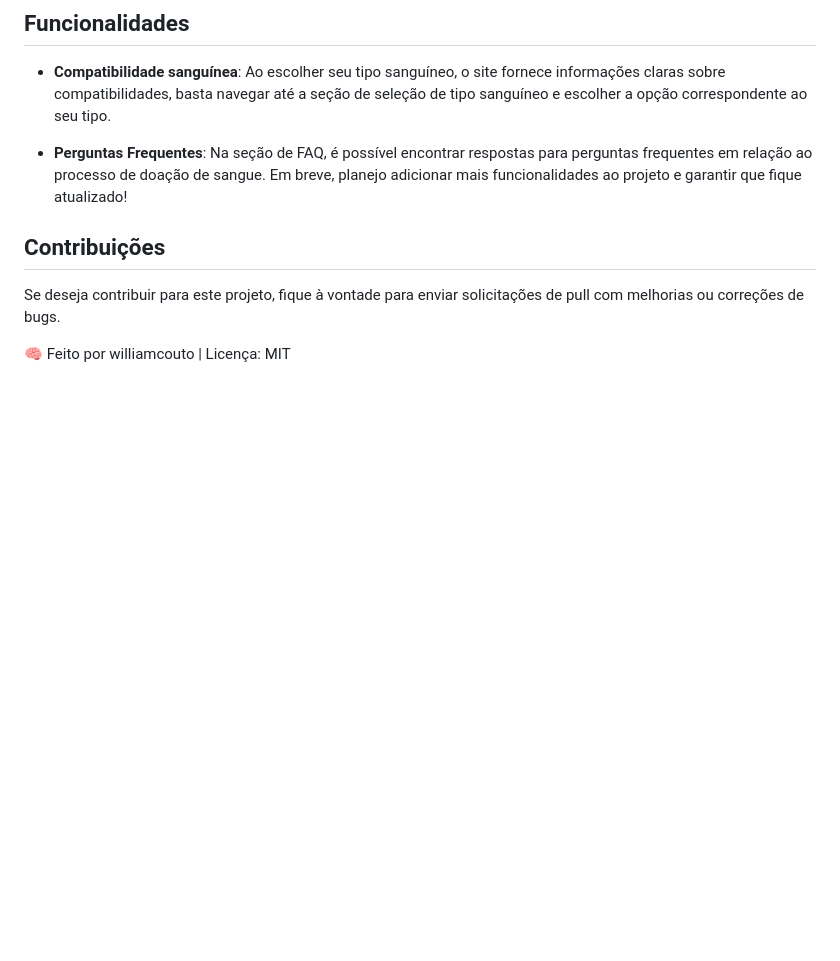
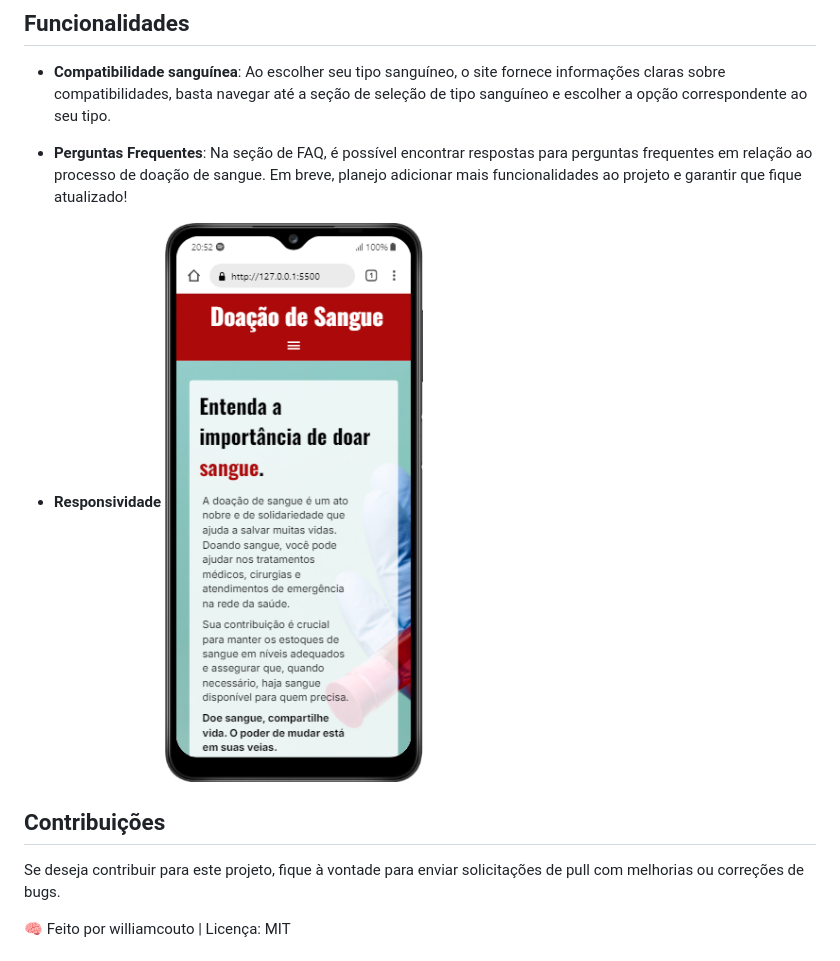
Before and after one commit to williamcouto/projeto-doar-sangue, a Markdown page: README.md, the part around the change. Rendered like a GitHub page; pictures changed too: assets/screenshot-responsive.png (added); blank space fills up the shorter version.

```diff
--- a/README.md
+++ b/README.md
@@ -17,6 +17,8 @@ Após inserir seu tipo sanguíneo, clique no botão "Verificar" para obter infor
 - **Perguntas Frequentes**: Na seção de FAQ, é possível encontrar respostas para perguntas frequentes em relação ao processo de doação de sangue.
 Em breve, planejo adicionar mais funcionalidades ao projeto e garantir que fique atualizado!
 
+- **Responsividade**
+![](/assets/screenshot-responsive.png)
 ## Contribuições
 Se deseja contribuir para este projeto, fique à vontade para enviar solicitações de pull com melhorias ou correções de bugs.
 
```
Also changed, not shown: 1 other file.
